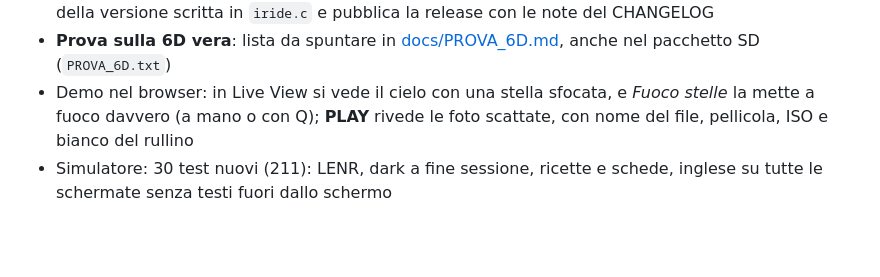
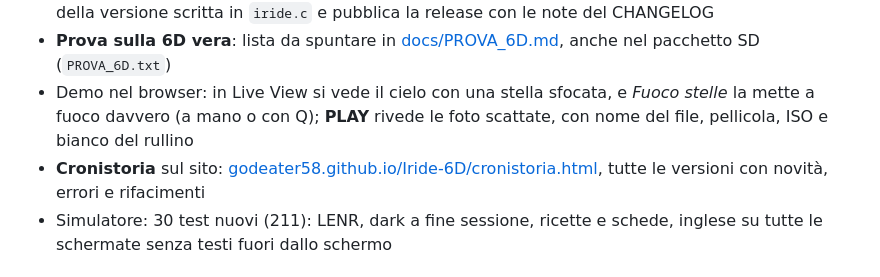
Before and after one commit to GodEater58/Inquadra, a Markdown page: CHANGELOG.md, the part around the change. Drawn GitHub-style; blank space fills up the shorter version.

```diff
--- a/CHANGELOG.md
+++ b/CHANGELOG.md
@@ -12,6 +12,7 @@
 - **Release con un clic**: Actions › Build › *Run workflow* con *Pubblica la release* compila, crea il tag della versione scritta in `iride.c` e pubblica la release con le note del CHANGELOG
 - **Prova sulla 6D vera**: lista da spuntare in [docs/PROVA_6D.md](docs/PROVA_6D.md), anche nel pacchetto SD (`PROVA_6D.txt`)
 - Demo nel browser: in Live View si vede il cielo con una stella sfocata, e *Fuoco stelle* la mette a fuoco davvero (a mano o con Q); **PLAY** rivede le foto scattate, con nome del file, pellicola, ISO e bianco del rullino
+- **Cronistoria** sul sito: [godeater58.github.io/Iride-6D/cronistoria.html](https://godeater58.github.io/Iride-6D/cronistoria.html), tutte le versioni con novità, errori e rifacimenti
 - Simulatore: 30 test nuovi (211): LENR, dark a fine sessione, ricette e schede, inglese su tutte le schermate senza testi fuori dallo schermo
 
 ## 1.5.2 – 5 novembre 2026
```
Also changed, not shown: README.md (+5 -0 lines), docs/screenshots/cronistoria-v16.png (added), 2 other files.
